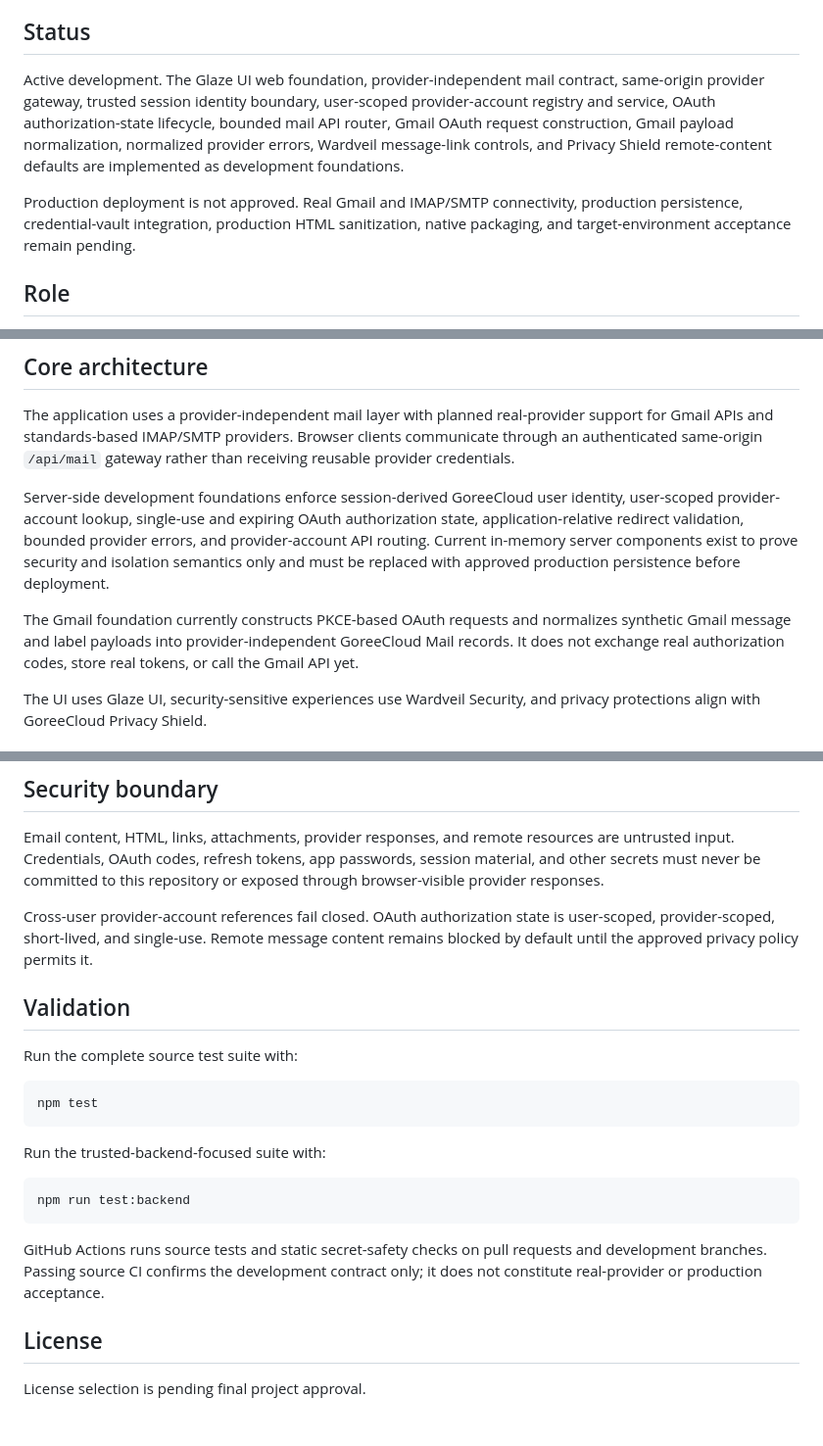
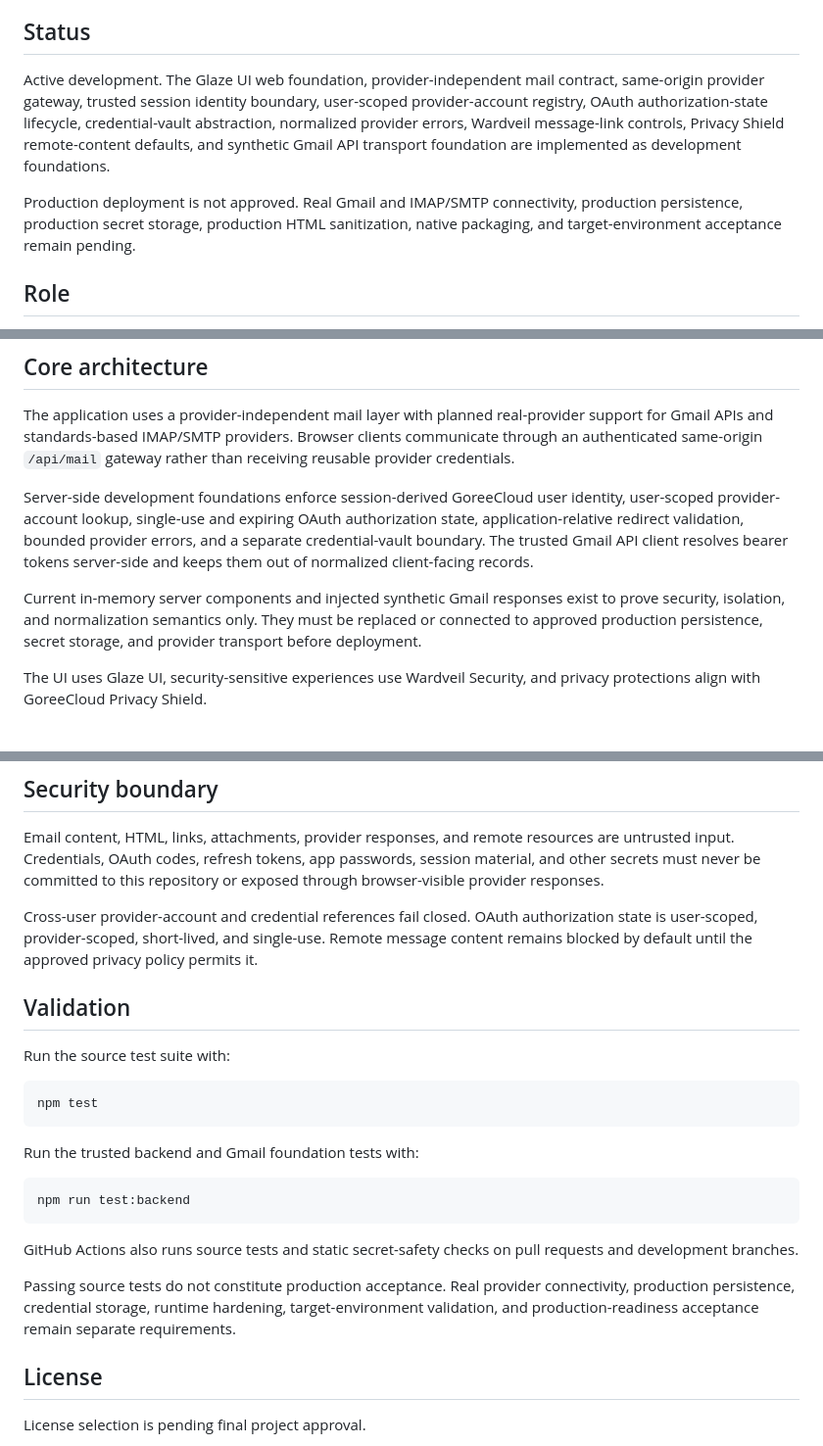
Before and after one commit to GoreeCloud/goreecloud-mail, a Markdown page: README.md, 3 parts joined by grey strips. Shown at 98% size. Drawn GitHub-style; blank space fills up the shorter version.

Commit message:
Document credential vault and Gmail transport foundation

````diff
--- a/README.md
+++ b/README.md
@@ -4,9 +4,9 @@ Privacy-first, self-hosted GoreeCloud email client for web, Linux, and Android w
 
 ## Status
 
-Active development. The Glaze UI web foundation, provider-independent mail contract, same-origin provider gateway, trusted session identity boundary, user-scoped provider-account registry and service, OAuth authorization-state lifecycle, bounded mail API router, Gmail OAuth request construction, Gmail payload normalization, normalized provider errors, Wardveil message-link controls, and Privacy Shield remote-content defaults are implemented as development foundations.
+Active development. The Glaze UI web foundation, provider-independent mail contract, same-origin provider gateway, trusted session identity boundary, user-scoped provider-account registry, OAuth authorization-state lifecycle, credential-vault abstraction, normalized provider errors, Wardveil message-link controls, Privacy Shield remote-content defaults, and synthetic Gmail API transport foundation are implemented as development foundations.
 
-Production deployment is not approved. Real Gmail and IMAP/SMTP connectivity, production persistence, credential-vault integration, production HTML sanitization, native packaging, and target-environment acceptance remain pending.
+Production deployment is not approved. Real Gmail and IMAP/SMTP connectivity, production persistence, production secret storage, production HTML sanitization, native packaging, and target-environment acceptance remain pending.
 
 ## Role
 
@@ -23,9 +23,9 @@ GoreeCloud Mail is the first-party email client and communication interface for
 
 The application uses a provider-independent mail layer with planned real-provider support for Gmail APIs and standards-based IMAP/SMTP providers. Browser clients communicate through an authenticated same-origin `/api/mail` gateway rather than receiving reusable provider credentials.
 
-Server-side development foundations enforce session-derived GoreeCloud user identity, user-scoped provider-account lookup, single-use and expiring OAuth authorization state, application-relative redirect validation, bounded provider errors, and provider-account API routing. Current in-memory server components exist to prove security and isolation semantics only and must be replaced with approved production persistence before deployment.
+Server-side development foundations enforce session-derived GoreeCloud user identity, user-scoped provider-account lookup, single-use and expiring OAuth authorization state, application-relative redirect validation, bounded provider errors, and a separate credential-vault boundary. The trusted Gmail API client resolves bearer tokens server-side and keeps them out of normalized client-facing records.
 
-The Gmail foundation currently constructs PKCE-based OAuth requests and normalizes synthetic Gmail message and label payloads into provider-independent GoreeCloud Mail records. It does not exchange real authorization codes, store real tokens, or call the Gmail API yet.
+Current in-memory server components and injected synthetic Gmail responses exist to prove security, isolation, and normalization semantics only. They must be replaced or connected to approved production persistence, secret storage, and provider transport before deployment.
 
 The UI uses Glaze UI, security-sensitive experiences use Wardveil Security, and privacy protections align with GoreeCloud Privacy Shield.
 
@@ -42,23 +42,25 @@ The UI uses Glaze UI, security-sensitive experiences use Wardveil Security, and
 
 Email content, HTML, links, attachments, provider responses, and remote resources are untrusted input. Credentials, OAuth codes, refresh tokens, app passwords, session material, and other secrets must never be committed to this repository or exposed through browser-visible provider responses.
 
-Cross-user provider-account references fail closed. OAuth authorization state is user-scoped, provider-scoped, short-lived, and single-use. Remote message content remains blocked by default until the approved privacy policy permits it.
+Cross-user provider-account and credential references fail closed. OAuth authorization state is user-scoped, provider-scoped, short-lived, and single-use. Remote message content remains blocked by default until the approved privacy policy permits it.
 
 ## Validation
 
-Run the complete source test suite with:
+Run the source test suite with:
 
 ```bash
 npm test
 ```
 
-Run the trusted-backend-focused suite with:
+Run the trusted backend and Gmail foundation tests with:
 
 ```bash
 npm run test:backend
 ```
 
-GitHub Actions runs source tests and static secret-safety checks on pull requests and development branches. Passing source CI confirms the development contract only; it does not constitute real-provider or production acceptance.
+GitHub Actions also runs source tests and static secret-safety checks on pull requests and development branches.
+
+Passing source tests do not constitute production acceptance. Real provider connectivity, production persistence, credential storage, runtime hardening, target-environment validation, and production-readiness acceptance remain separate requirements.
 
 ## License
 
````
